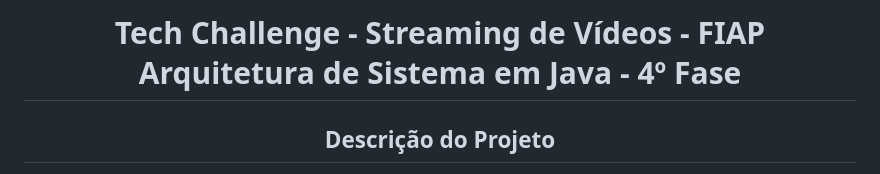
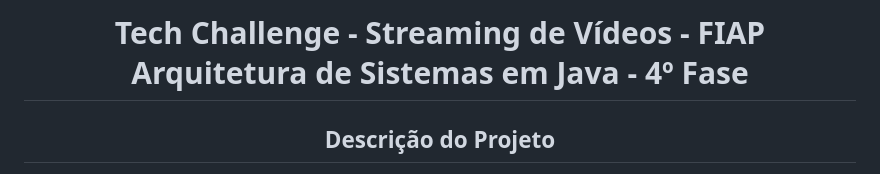
Before and after one commit to ArleiPacanaro/FiapVideos, a Markdown page: README.md, the part around the change. Drawn GitHub-style.

```diff
--- a/README.md
+++ b/README.md
@@ -1,7 +1,7 @@
 <html>
    <head></head>
    <body >
-<h1 align="center"> <strong> Tech Challenge -  Streaming de Vídeos - FIAP Arquitetura de Sistema em Java - 4º Fase</strong> </h1>
+<h1 align="center"> <strong> Tech Challenge -  Streaming de Vídeos - FIAP Arquitetura de Sistemas em Java - 4º Fase</strong> </h1>
 <p></p>
 <p></p>
 
```
